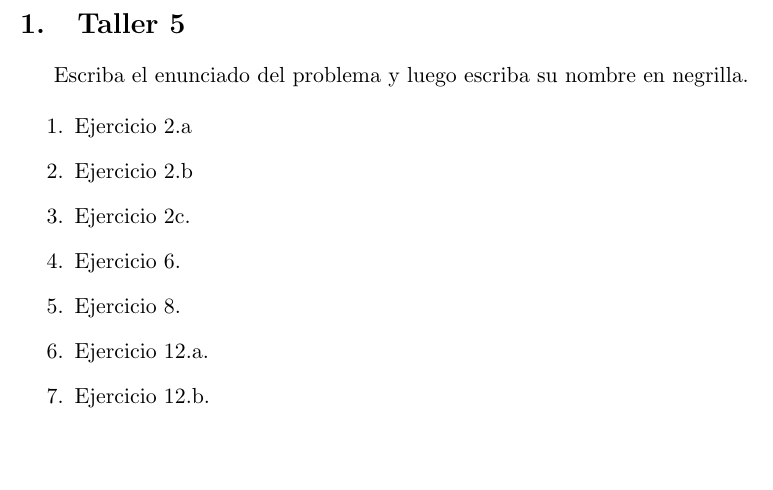
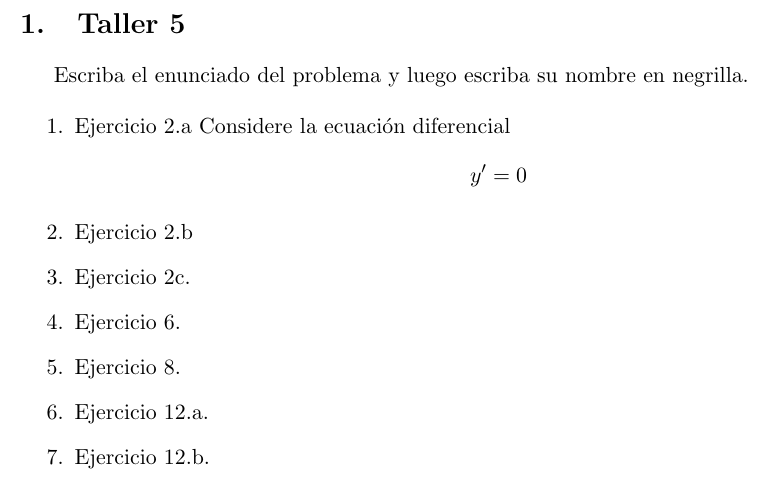
Before and after one commit to ElieCartan/EDO, a LaTeX document (EDO 2025-I/main.tex, which reads EDO 2025-I/Parcial 2/Taller 5/Solucionario_Taller5.tex): part of page 2 of 13, cut so that both start at the same text, the shorter picture padded with empty space. Compiled offline with pdfLaTeX.

Commit message:
Solucionario_Taller5.tex

```diff
--- a/EDO 2025-I/Parcial 2/Taller 5/Solucionario_Taller5.tex
+++ b/EDO 2025-I/Parcial 2/Taller 5/Solucionario_Taller5.tex
@@ -2,7 +2,7 @@
 Escriba el enunciado del problema y luego escriba su nombre en negrilla.
 
 \begin{enumerate}
-    \item Ejercicio 2.a
+    \item Ejercicio 2.a Considere la ecuación diferencial $$y' = 0$$
     \item Ejercicio 2.b
     \item Ejercicio 2c.
     \item Ejercicio 6.
```
